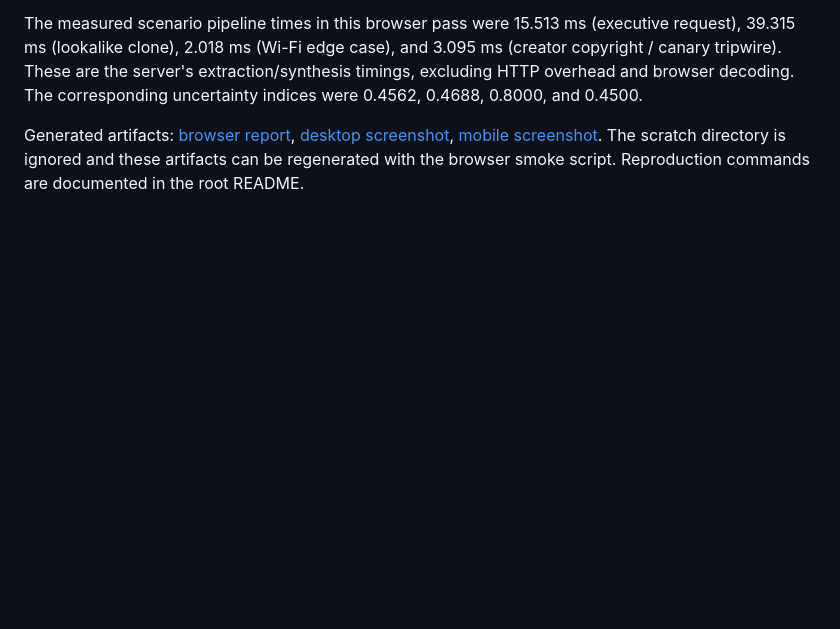
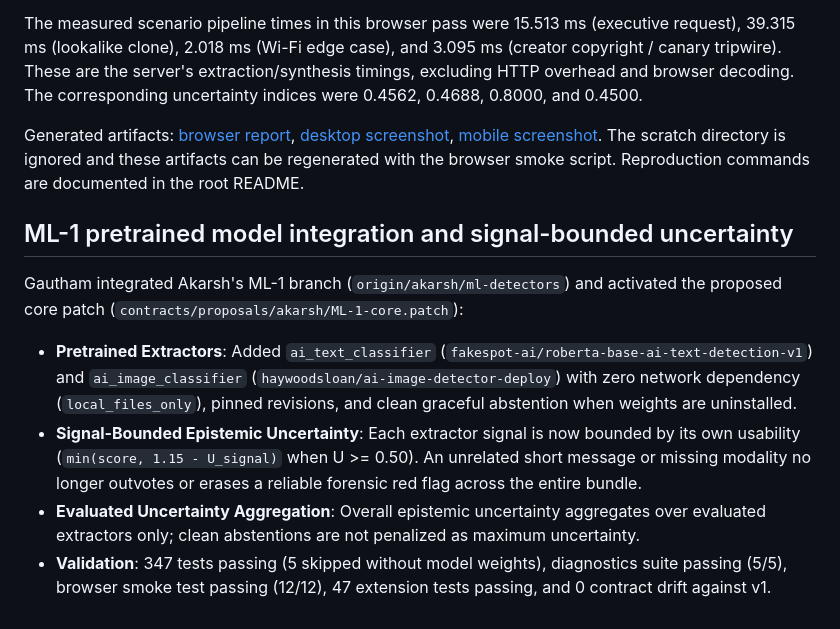
Before and after one commit to Gauthampro7/TrustGuard, a Markdown page: docs/reports/IMPLEMENTATION_VALIDATION.md, the part around the change. Drawn GitHub-style; blank space fills up the shorter version.

Commit message:
docs(integration): record ML-1 acceptance, validation, and task completion

```diff
--- a/docs/reports/IMPLEMENTATION_VALIDATION.md
+++ b/docs/reports/IMPLEMENTATION_VALIDATION.md
@@ -102,3 +102,11 @@ Certificates and cases are bounded process-local records. They expire after one
 The measured scenario pipeline times in this browser pass were 15.513 ms (executive request), 39.315 ms (lookalike clone), 2.018 ms (Wi-Fi edge case), and 3.095 ms (creator copyright / canary tripwire). These are the server's extraction/synthesis timings, excluding HTTP overhead and browser decoding. The corresponding uncertainty indices were 0.4562, 0.4688, 0.8000, and 0.4500.
 
 Generated artifacts: [browser report](../../scratch/dashboard-smoke/report.json), [desktop screenshot](../../scratch/dashboard-smoke/dashboard-desktop.png), [mobile screenshot](../../scratch/dashboard-smoke/dashboard-mobile.png). The scratch directory is ignored and these artifacts can be regenerated with the browser smoke script. Reproduction commands are documented in the root README.
+
+## ML-1 pretrained model integration and signal-bounded uncertainty
+
+Gautham integrated Akarsh's ML-1 branch (`origin/akarsh/ml-detectors`) and activated the proposed core patch (`contracts/proposals/akarsh/ML-1-core.patch`):
+- **Pretrained Extractors**: Added `ai_text_classifier` (`fakespot-ai/roberta-base-ai-text-detection-v1`) and `ai_image_classifier` (`haywoodsloan/ai-image-detector-deploy`) with zero network dependency (`local_files_only`), pinned revisions, and clean graceful abstention when weights are uninstalled.
+- **Signal-Bounded Epistemic Uncertainty**: Each extractor signal is now bounded by its own usability (`min(score, 1.15 - U_signal)` when U >= 0.50). An unrelated short message or missing modality no longer outvotes or erases a reliable forensic red flag across the entire bundle.
+- **Evaluated Uncertainty Aggregation**: Overall epistemic uncertainty aggregates over evaluated extractors only; clean abstentions are not penalized as maximum uncertainty.
+- **Validation**: 347 tests passing (5 skipped without model weights), diagnostics suite passing (5/5), browser smoke test passing (12/12), 47 extension tests passing, and 0 contract drift against v1.
```
Also changed, not shown: docs/team/TASKS.md (+1 -0 lines), 1 other file.
